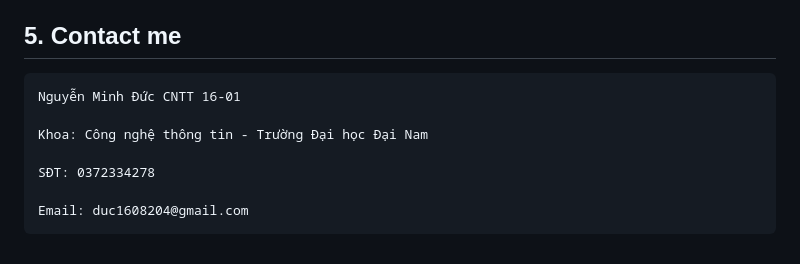
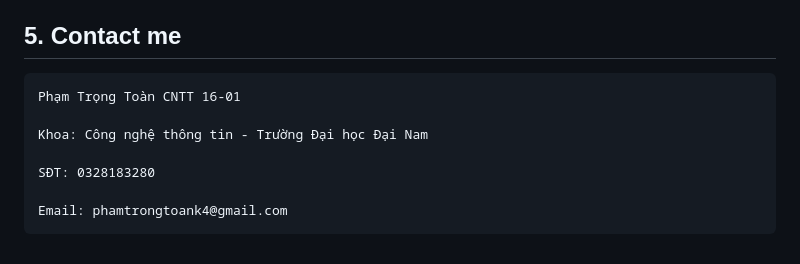
Before and after one commit to ToanCbr/BTL-Digital_Signature, a Markdown page: README.md, the part around the change. Rendered like a GitHub page.

Commit message:
Update contact information in README.md

```diff
--- a/README.md
+++ b/README.md
@@ -119,10 +119,10 @@
 
 ## 5. Contact me
 
-    Nguyễn Minh Đức CNTT 16-01
+    Phạm Trọng Toàn CNTT 16-01
 
     Khoa: Công nghệ thông tin - Trường Đại học Đại Nam
 
-    SĐT: 0372334278
+    SĐT: 0328183280
 
-    Email: duc1608204@gmail.com
+    Email: phamtrongtoank4@gmail.com
```
